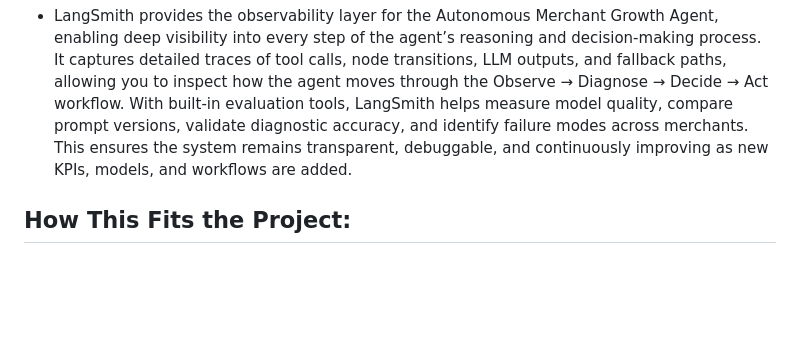
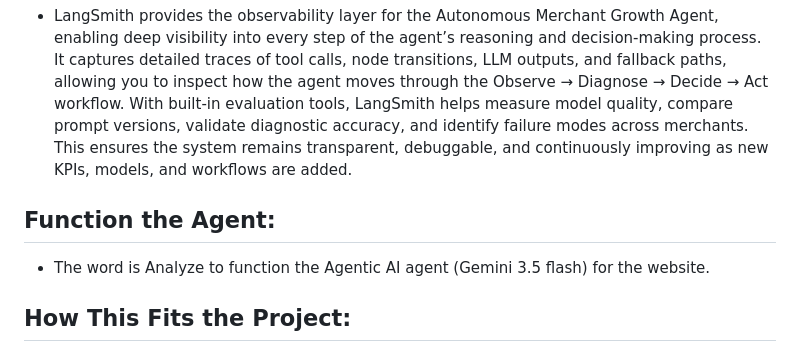
Before and after one commit to ben854719/The-Autonomous-Merchant-Growth-Agent, a Markdown page: README.md, the part around the change. Rendered like a GitHub page; blank space fills up the shorter version.

```diff
--- a/README.md
+++ b/README.md
@@ -122,6 +122,10 @@ The dashboard combines a high‑performance data stack with an agentic reasoning
 
 - LangSmith provides the observability layer for the Autonomous Merchant Growth Agent, enabling deep visibility into every step of the agent’s reasoning and decision‑making   process. It captures detailed traces of tool calls, node transitions, LLM outputs, and fallback paths, allowing you to inspect how the agent moves through the Observe →     Diagnose → Decide → Act workflow. With built‑in evaluation tools, LangSmith helps measure model quality, compare prompt versions, validate diagnostic accuracy, and          identify failure modes across merchants. This ensures the system remains transparent, debuggable, and continuously improving as new KPIs, models, and workflows are added.
 
+## Function the Agent:
+
+- The word is Analyze to function the Agentic AI agent (Gemini 3.5 flash) for the website.
+
 ## How This Fits the Project:
 
 - All of these components work together to support the Autonomous Merchant Growth Agent’s end‑to‑end workflow. The agent relies on fast, reliable data processing (Pandas and NumPy) to compute KPIs and merchant signals, while scikit‑learn and XGBoost provide the forecasting, anomaly detection, and uplift modeling needed for accurate      diagnostics. LangChain, LangGraph, and LangSmith form the agentic reasoning layer, enabling structured workflows, intelligent tool‑calling, traceability, and evaluation     across the Observe → Diagnose → Decide → Act loop. Fallback logic ensures the agent remains stable even when data is missing or external services fail. Render deployment    provides a simple, production‑ready environment where the dashboard, API, and background agent loop run continuously. Together, these elements create a practical,           autonomous growth engine capable of analyzing merchant performance, identifying bottlenecks, and generating high‑impact actions in real time.
```
